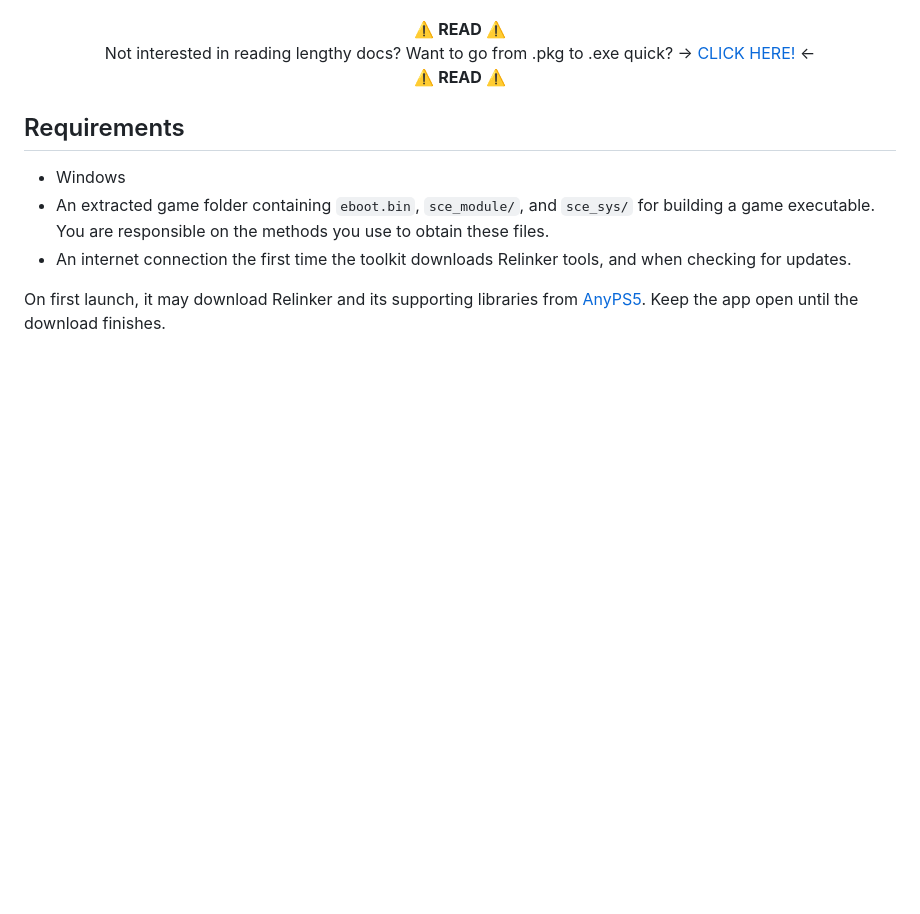
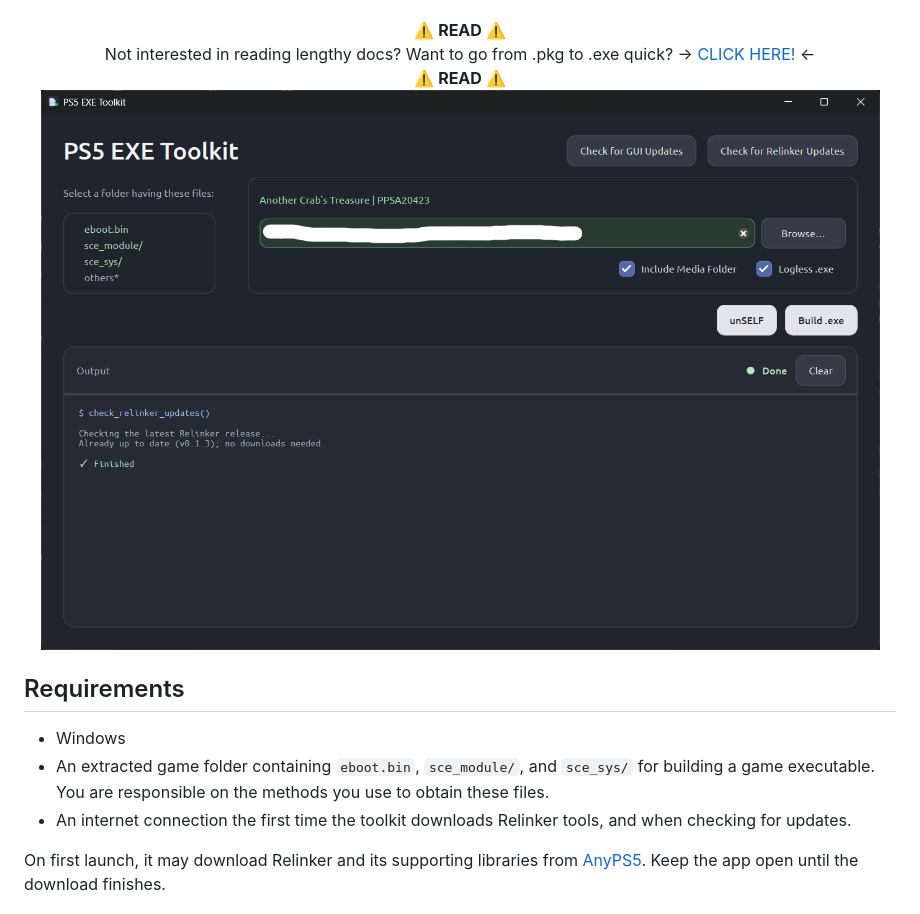
Before and after one commit to biologyscience/ps5-exe-toolkit, a Markdown page: README.md, the part around the change printed below. Rendered like a GitHub page; pictures changed too: assets/UI.png (added); blank space fills up the shorter version.

Commit message:
add ui pic

```diff
--- a/README.md
+++ b/README.md
@@ -19,6 +20,8 @@ Not interested in reading lengthy docs? Want to go from .pkg to .exe quick? -> <
 </div>
 <div align=center>
 ⚠️ <strong>READ</strong> ⚠️
+
+<img src=assets/UI.png style="margin-top: 20px">
 </div>
 
 ## Requirements
```
Also changed, not shown: other parts of README.md (+1 -0 lines).
